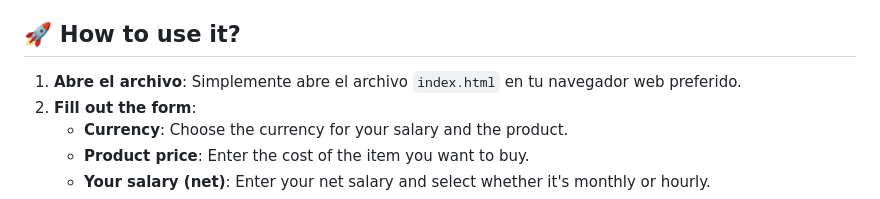
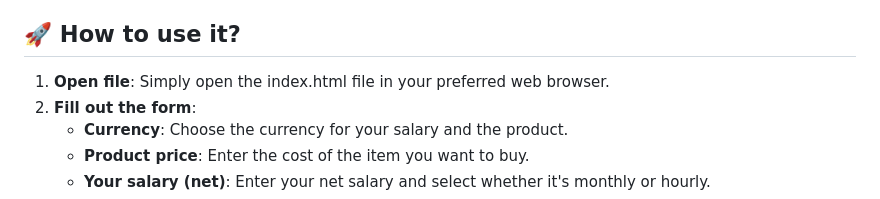
Before and after one commit to Cypher1984GIT/work-time-calculator, a Markdown page: README.md, the part around the change. GitHub-like rendering.

```diff
--- a/README.md
+++ b/README.md
@@ -25,7 +25,7 @@ You can try the application here: https://cypher1984git.github.io/work-time-calc
 
 ## 🚀 How to use it?
 
-1.  **Abre el archivo**: Simplemente abre el archivo `index.html` en tu navegador web preferido.
+1.  **Open file**: Simply open the index.html file in your preferred web browser.
 2.  **Fill out the form**:
     - **Currency**: Choose the currency for your salary and the product.
     - **Product price**: Enter the cost of the item you want to buy.
```
